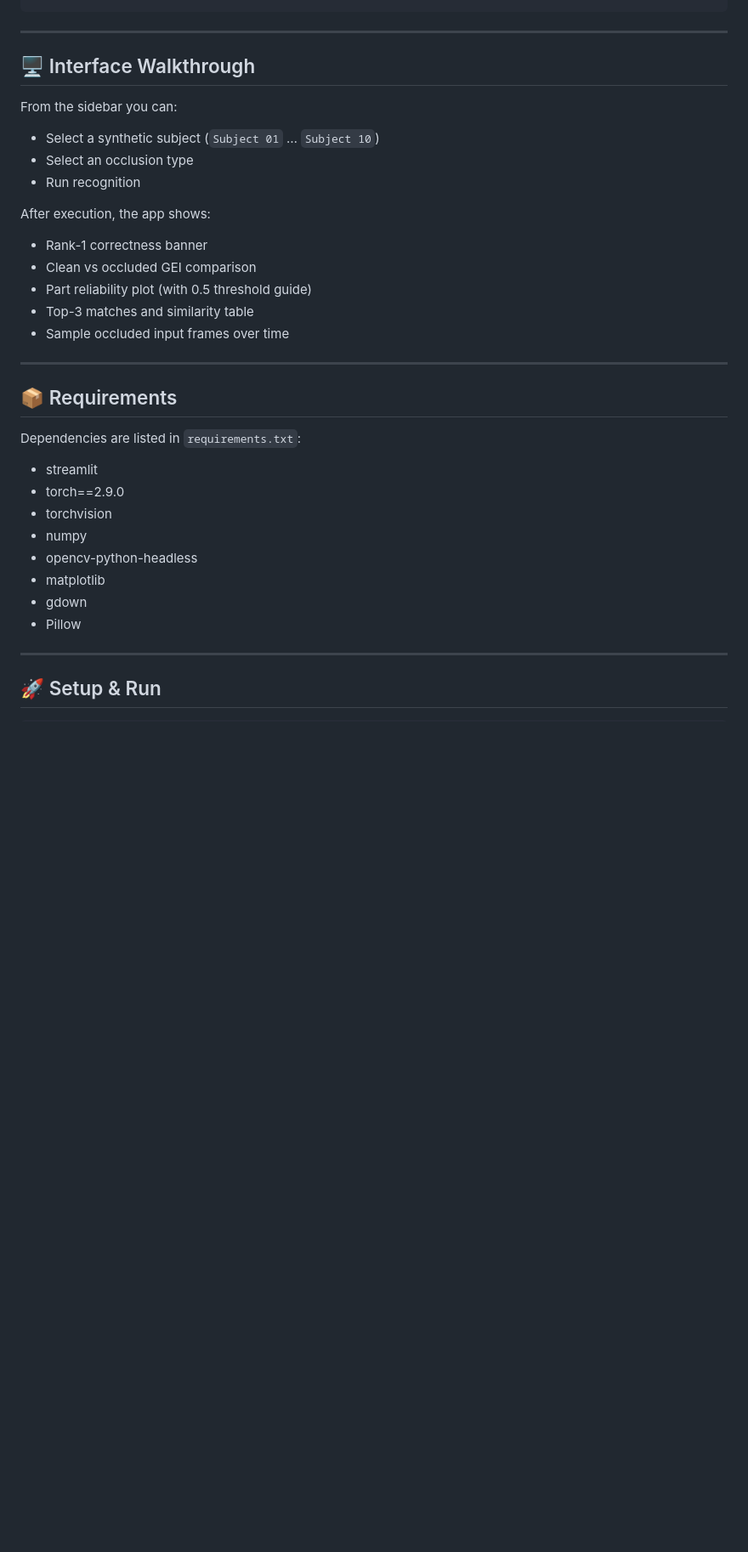
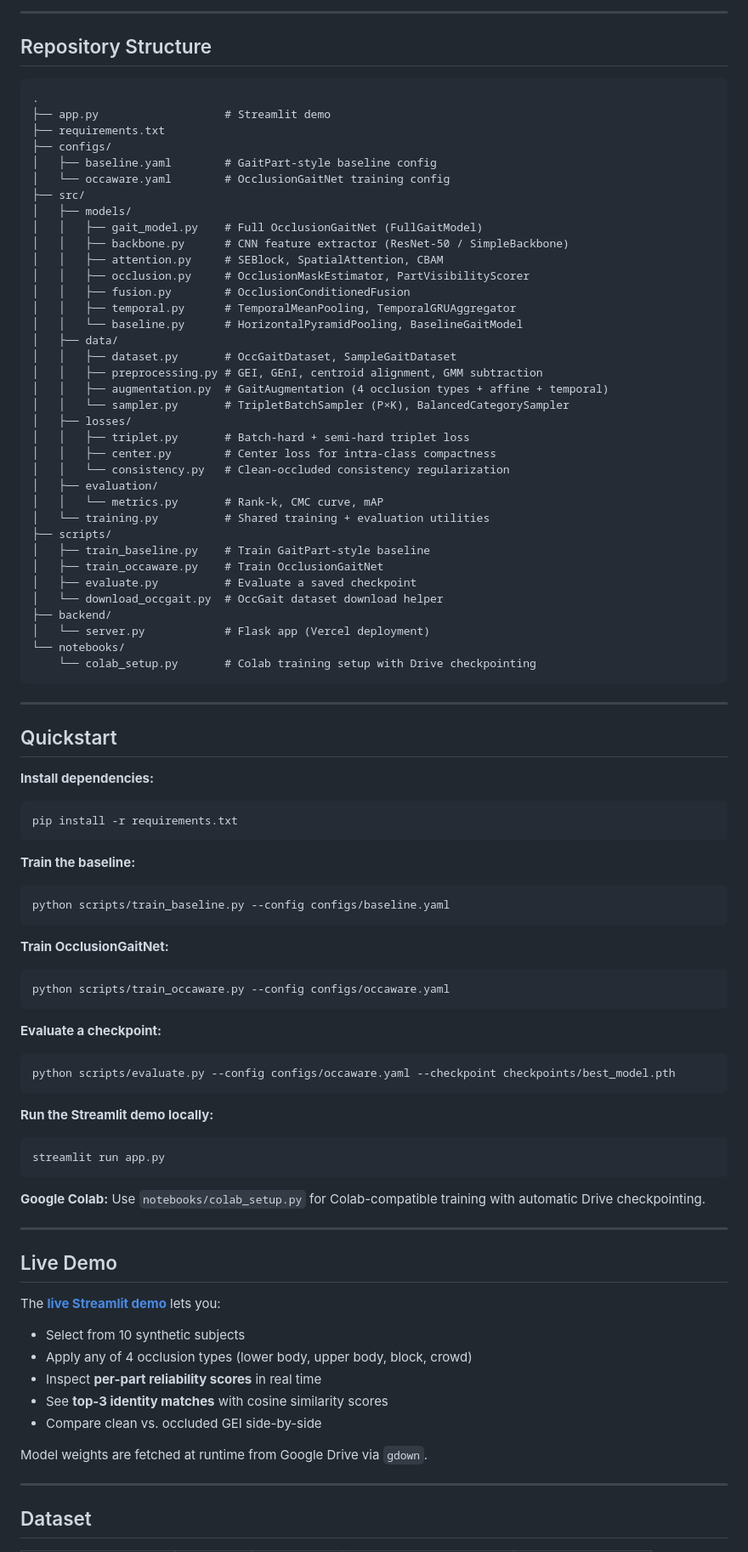
Before and after one commit to Seiichi1/Gait-Recognition, a Markdown page: README.md, the part around the change printed below. Shown: that part at 85% size. Drawn GitHub-style; blank space fills up the shorter version.

````diff
--- a/README.md
+++ b/README.md
@@ -63,39 +94,92 @@ Top-3 identity matches
+---
+
+## Repository Structure
+
+```
+.
+├── app.py                   # Streamlit demo
+├── requirements.txt
+├── configs/
+│   ├── baseline.yaml        # GaitPart-style baseline config
+│   └── occaware.yaml        # OcclusionGaitNet training config
+├── src/
+│   ├── models/
+│   │   ├── gait_model.py    # Full OcclusionGaitNet (FullGaitModel)
+│   │   ├── backbone.py      # CNN feature extractor (ResNet-50 / SimpleBackbone)
+│   │   ├── attention.py     # SEBlock, SpatialAttention, CBAM
+│   │   ├── occlusion.py     # OcclusionMaskEstimator, PartVisibilityScorer
+│   │   ├── fusion.py        # OcclusionConditionedFusion
+│   │   ├── temporal.py      # TemporalMeanPooling, TemporalGRUAggregator
+│   │   └── baseline.py      # HorizontalPyramidPooling, BaselineGaitModel
+│   ├── data/
+│   │   ├── dataset.py       # OccGaitDataset, SampleGaitDataset
+│   │   ├── preprocessing.py # GEI, GEnI, centroid alignment, GMM subtraction
+│   │   ├── augmentation.py  # GaitAugmentation (4 occlusion types + affine + temporal)
+│   │   └── sampler.py       # TripletBatchSampler (P×K), BalancedCategorySampler
+│   ├── losses/
+│   │   ├── triplet.py       # Batch-hard + semi-hard triplet loss
+│   │   ├── center.py        # Center loss for intra-class compactness
+│   │   └── consistency.py   # Clean-occluded consistency regularization
+│   ├── evaluation/
+│   │   └── metrics.py       # Rank-k, CMC curve, mAP
+│   └── training.py          # Shared training + evaluation utilities
+├── scripts/
+│   ├── train_baseline.py    # Train GaitPart-style baseline
+│   ├── train_occaware.py    # Train OcclusionGaitNet
+│   ├── evaluate.py          # Evaluate a saved checkpoint
+│   └── download_occgait.py  # OccGait dataset download helper
+├── backend/
+│   └── server.py            # Flask app (Vercel deployment)
+└── notebooks/
+    └── colab_setup.py       # Colab training setup with Drive checkpointing
 ```
 
 ---
 
-## 🖥️ Interface Walkthrough
+## Quickstart
 
-From the sidebar you can:
+**Install dependencies:**
+```bash
+pip install -r requirements.txt
+```
 
-- Select a synthetic subject (`Subject 01` … `Subject 10`)
-- Select an occlusion type
-- Run recognition
+**Train the baseline:**
+```bash
+python scripts/train_baseline.py --config configs/baseline.yaml
+```
 
-After execution, the app shows:
+**Train OcclusionGaitNet:**
+```bash
+python scripts/train_occaware.py --config configs/occaware.yaml
+```
 
-- Rank-1 correctness banner
-- Clean vs occluded GEI comparison
-- Part reliability plot (with 0.5 threshold guide)
-- Top-3 matches and similarity table
-- Sample occluded input frames over time
+**Evaluate a checkpoint:**
+```bash
+python scripts/evaluate.py --config configs/occaware.yaml --checkpoint checkpoints/best_model.pth
+```
+
+**Run the Streamlit demo locally:**
+```bash
+streamlit run app.py
+```
+
+**Google Colab:** Use `notebooks/colab_setup.py` for Colab-compatible training with automatic Drive checkpointing.
 
 ---
 
-## 📦 Requirements
+## Live Demo
 
-Dependencies are listed in `requirements.txt`:
+The [**live Streamlit demo**](https://gait-recognition.streamlit.app) lets you:
 
-- streamlit
-- torch==2.9.0
-- torchvision
-- numpy
-- opencv-python-headless
-- matplotlib
-- gdown
-- Pillow
+- Select from 10 synthetic subjects
+- Apply any of 4 occlusion types (lower body, upper body, block, crowd)
+- Inspect **per-part reliability scores** in real time
+- See **top-3 identity matches** with cosine similarity scores
+- Compare clean vs. occluded GEI side-by-side
+
+Model weights are fetched at runtime from Google Drive via `gdown`.
 
 ---
 
-## 🚀 Setup & Run
+## Dataset
 
````
Also changed, not shown: other parts of README.md (+99 -74 lines), assets/fig1_occlusion.png (added), assets/fig2_architecture.png (added), assets/fig4_attention.png (added).
